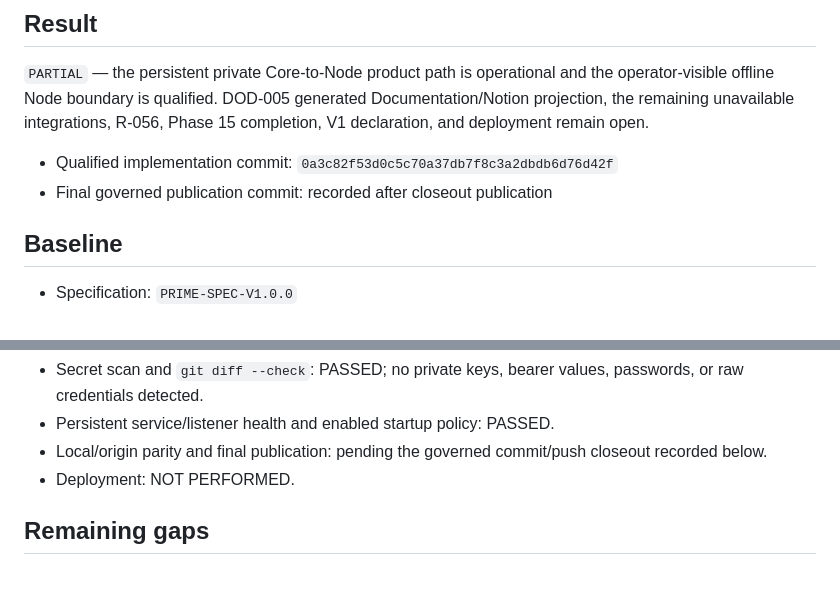
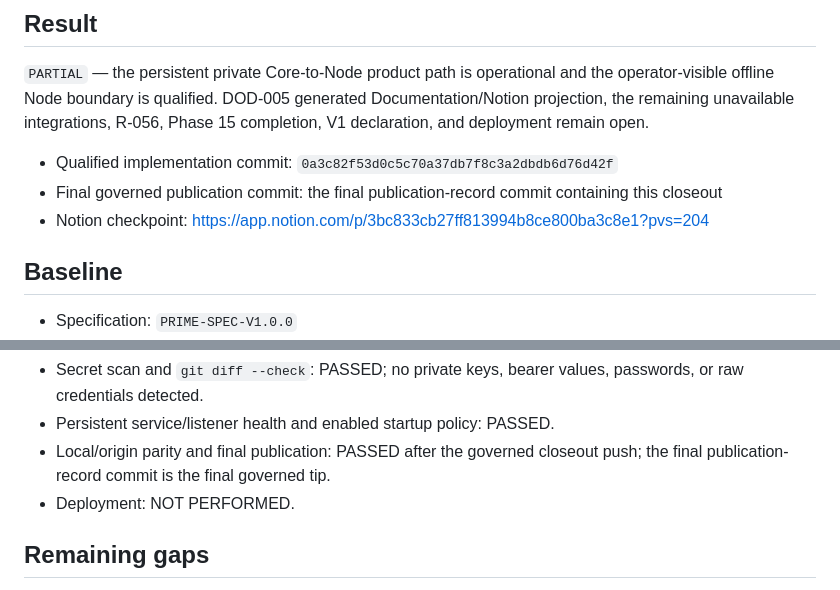
Before and after one commit to SketchOTP/ANIMUS_PRIME, a Markdown page: evidence/phase15/qualification-continuation-055.md, 2 parts joined by grey strips. GitHub-like rendering.

Commit message:
continuation-055-publication-record

```diff
--- a/evidence/phase15/qualification-continuation-055.md
+++ b/evidence/phase15/qualification-continuation-055.md
@@ -5,7 +5,8 @@
 `PARTIAL` — the persistent private Core-to-Node product path is operational and the operator-visible offline Node boundary is qualified. DOD-005 generated Documentation/Notion projection, the remaining unavailable integrations, R-056, Phase 15 completion, V1 declaration, and deployment remain open.
 
 - Qualified implementation commit: `0a3c82f53d0c5c70a37db7f8c3a2dbdb6d76d42f`
-- Final governed publication commit: recorded after closeout publication
+- Final governed publication commit: the final publication-record commit containing this closeout
+- Notion checkpoint: https://app.notion.com/p/3bc833cb27ff813994b8ce800ba3c8e1?pvs=204
 
 ## Baseline
 
@@ -114,7 +115,7 @@ Result: DOD-074 operator boundary `PRODUCT_VERIFIED` for the exercised persisten
 - Product alignment audit: PASSED; release gate remains FAIL by design while open §26 rows remain.
 - Secret scan and `git diff --check`: PASSED; no private keys, bearer values, passwords, or raw credentials detected.
 - Persistent service/listener health and enabled startup policy: PASSED.
-- Local/origin parity and final publication: pending the governed commit/push closeout recorded below.
+- Local/origin parity and final publication: PASSED after the governed closeout push; the final publication-record commit is the final governed tip.
 - Deployment: NOT PERFORMED.
 
 ## Remaining gaps
```
Also changed, not shown: .agent/OUTCOMES.md (+1 -1 lines).
